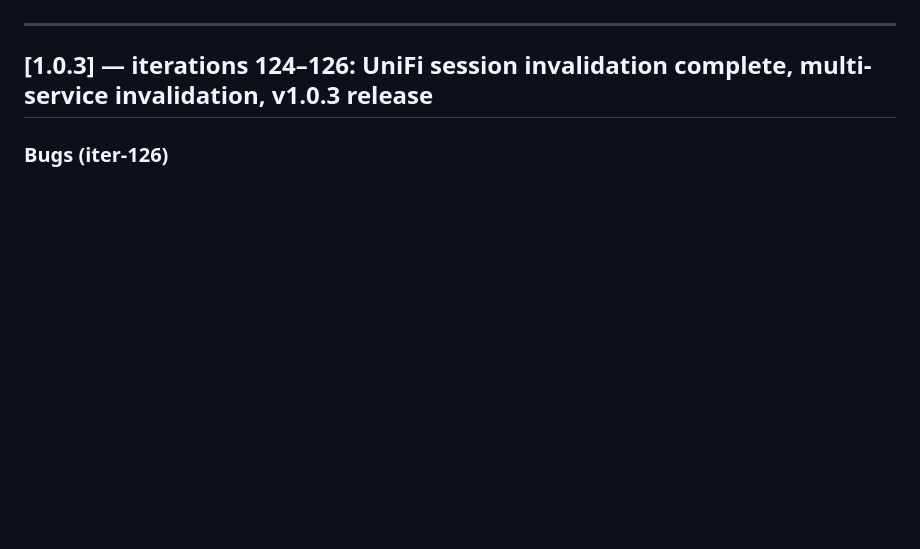
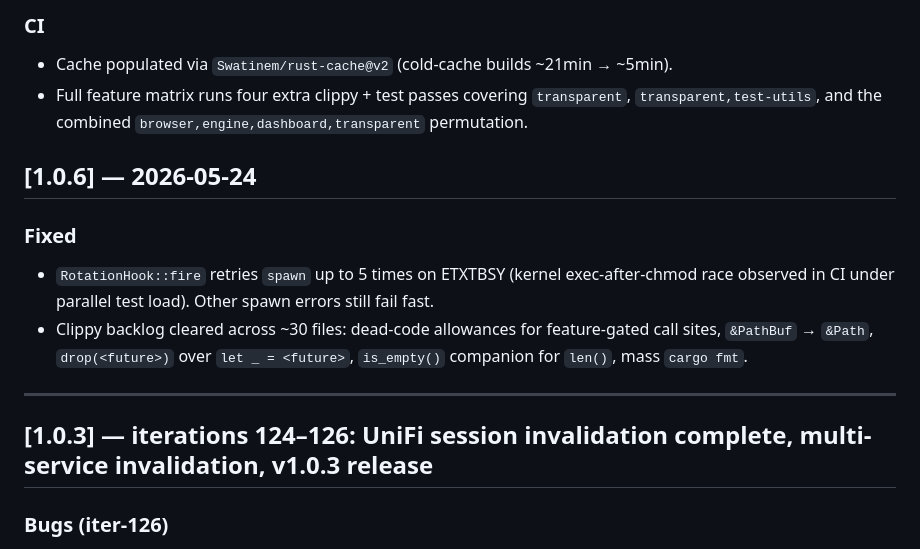
Before and after one commit to aaronckj/vaultproxy, a Markdown page: CHANGELOG.md, the part around one of its changes. GitHub-like rendering; blank space fills up the shorter version.

Commit message:
docs(changelog): backfill v1.0.6 through v1.2.1

```diff
--- a/CHANGELOG.md
+++ b/CHANGELOG.md
@@ -5,3 +74,20 @@ Format follows [Keep a Changelog](https://keepachangelog.com/en/1.1.0/).
+### CI
+
+- Cache populated via `Swatinem/rust-cache@v2` (cold-cache builds ~21min → ~5min).
+- Full feature matrix runs four extra clippy + test passes covering
+  `transparent`, `transparent,test-utils`, and the combined
+  `browser,engine,dashboard,transparent` permutation.
+
+## [1.0.6] — 2026-05-24
+
+### Fixed
+
+- `RotationHook::fire` retries `spawn` up to 5 times on ETXTBSY (kernel
+  exec-after-chmod race observed in CI under parallel test load). Other spawn
+  errors still fail fast.
+- Clippy backlog cleared across ~30 files: dead-code allowances for
+  feature-gated call sites, `&PathBuf` → `&Path`, `drop(<future>)` over
+  `let _ = <future>`, `is_empty()` companion for `len()`, mass `cargo fmt`.
 
 ---
 
```
Also changed, not shown: other parts of CHANGELOG.md (+69 -0 lines).
